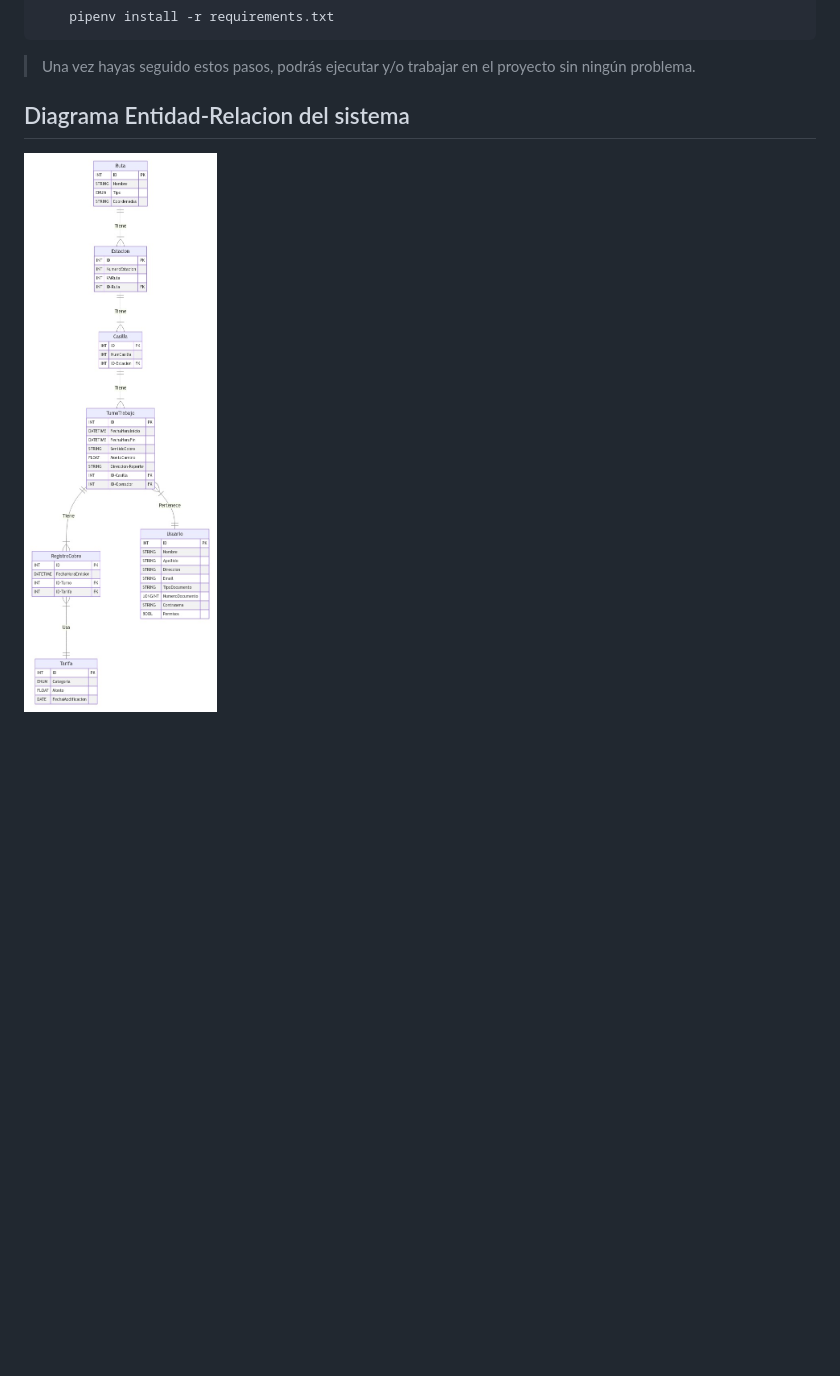
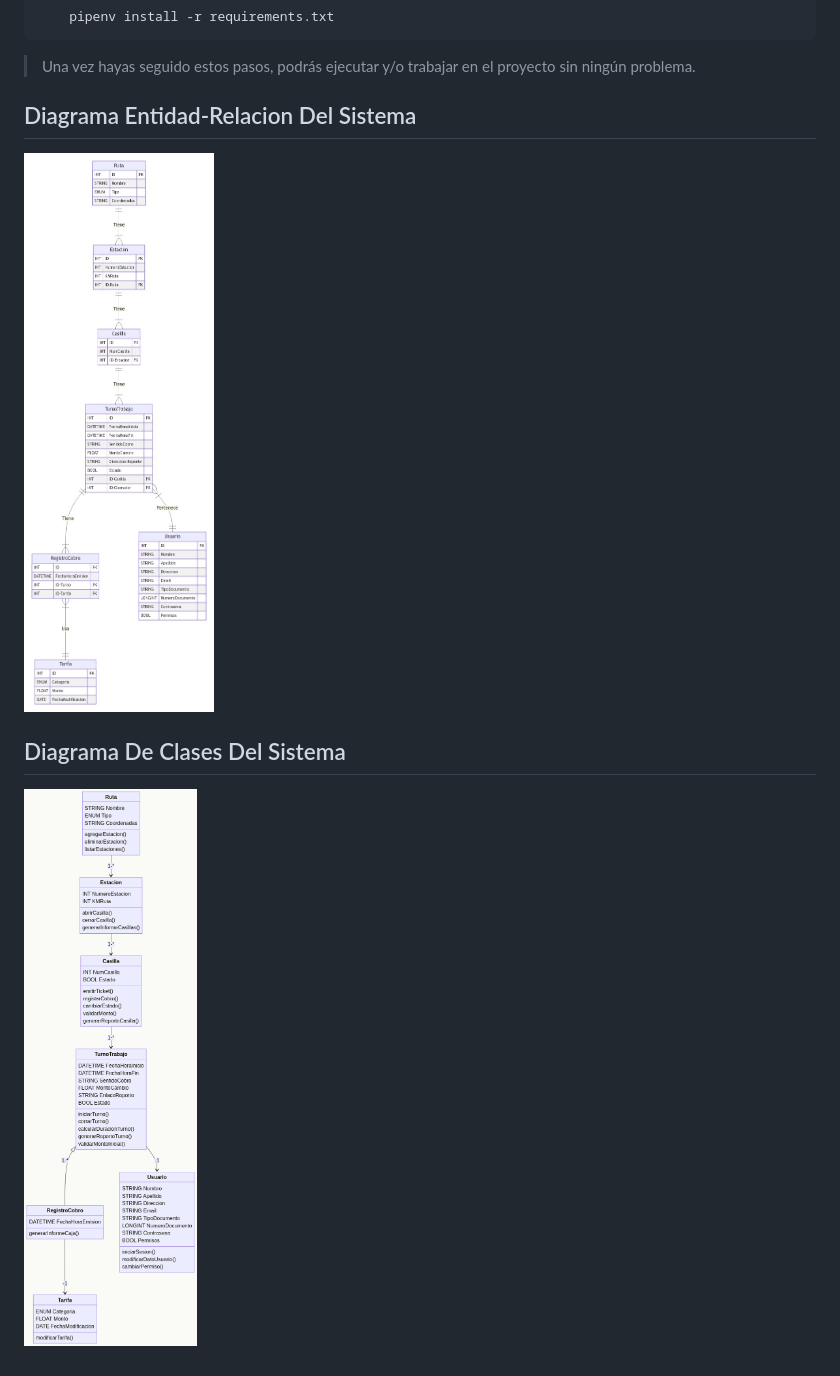
Before and after one commit to facugirardi/Peaje, a Markdown page: README.md, the part around the change. GitHub-like rendering; pictures changed too: docs/DiagramaER.jpeg (added), docs/ERDiagrama.jpeg (deleted); blank space fills up the shorter version.

Commit message:
uml

```diff
--- a/README.md
+++ b/README.md
@@ -65,5 +65,9 @@ Una vez que estamos dentro del entorno virtual, debemos instalar todos los paque
 
 >Una vez hayas seguido estos pasos, podrás ejecutar y/o trabajar en el proyecto sin ningún problema.
 
-## Diagrama Entidad-Relacion del sistema
-![Imagen Diagrama Entidad-Relacion](docs/ERDiagrama.jpeg)
+## Diagrama Entidad-Relacion Del Sistema
+![Imagen Diagrama Entidad-Relacion](docs/DiagramaER.jpeg)
+
+
+## Diagrama De Clases Del Sistema
+![Imagen Diagrama Entidad-Relacion](docs/ClassDiagram.jpg)
```
